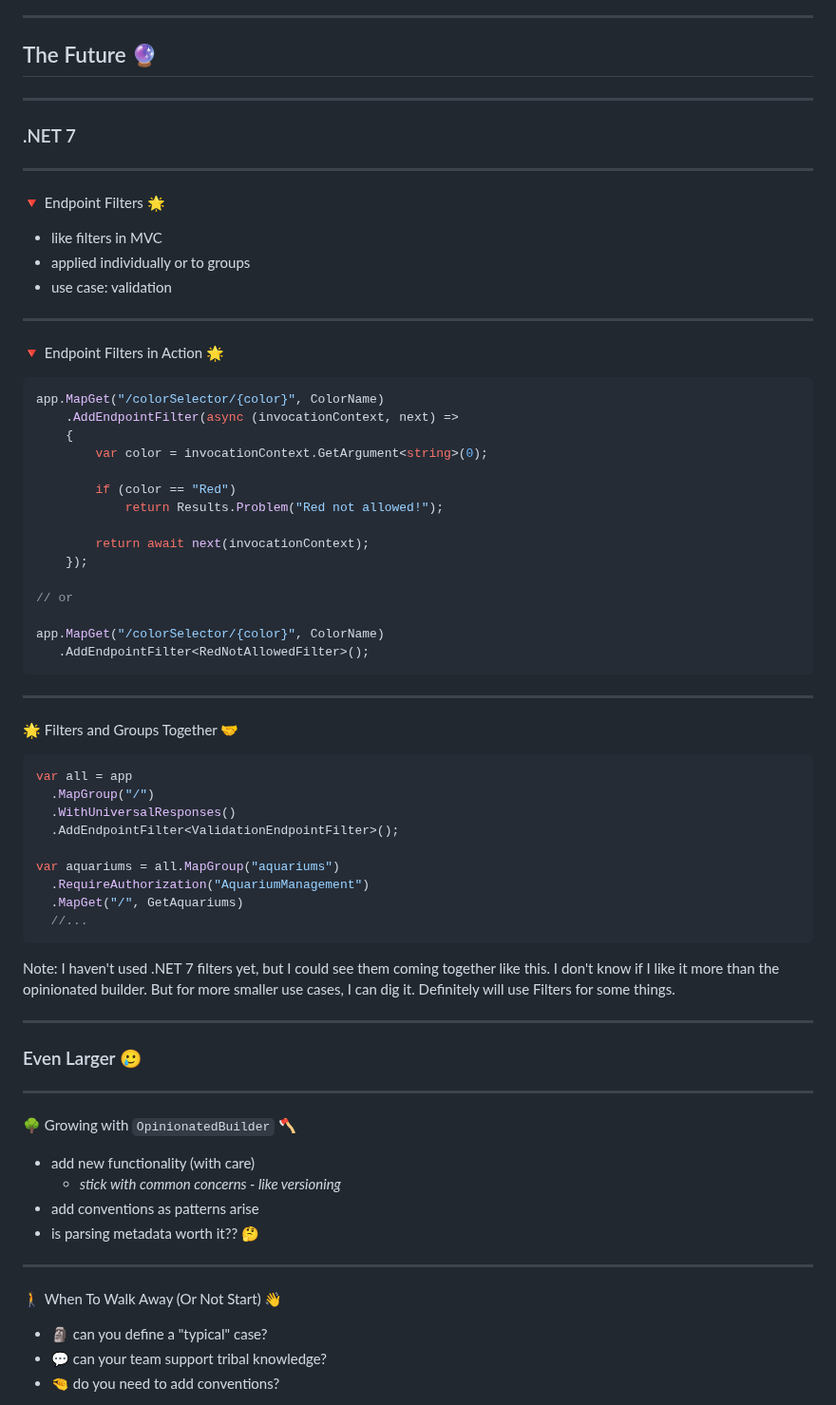
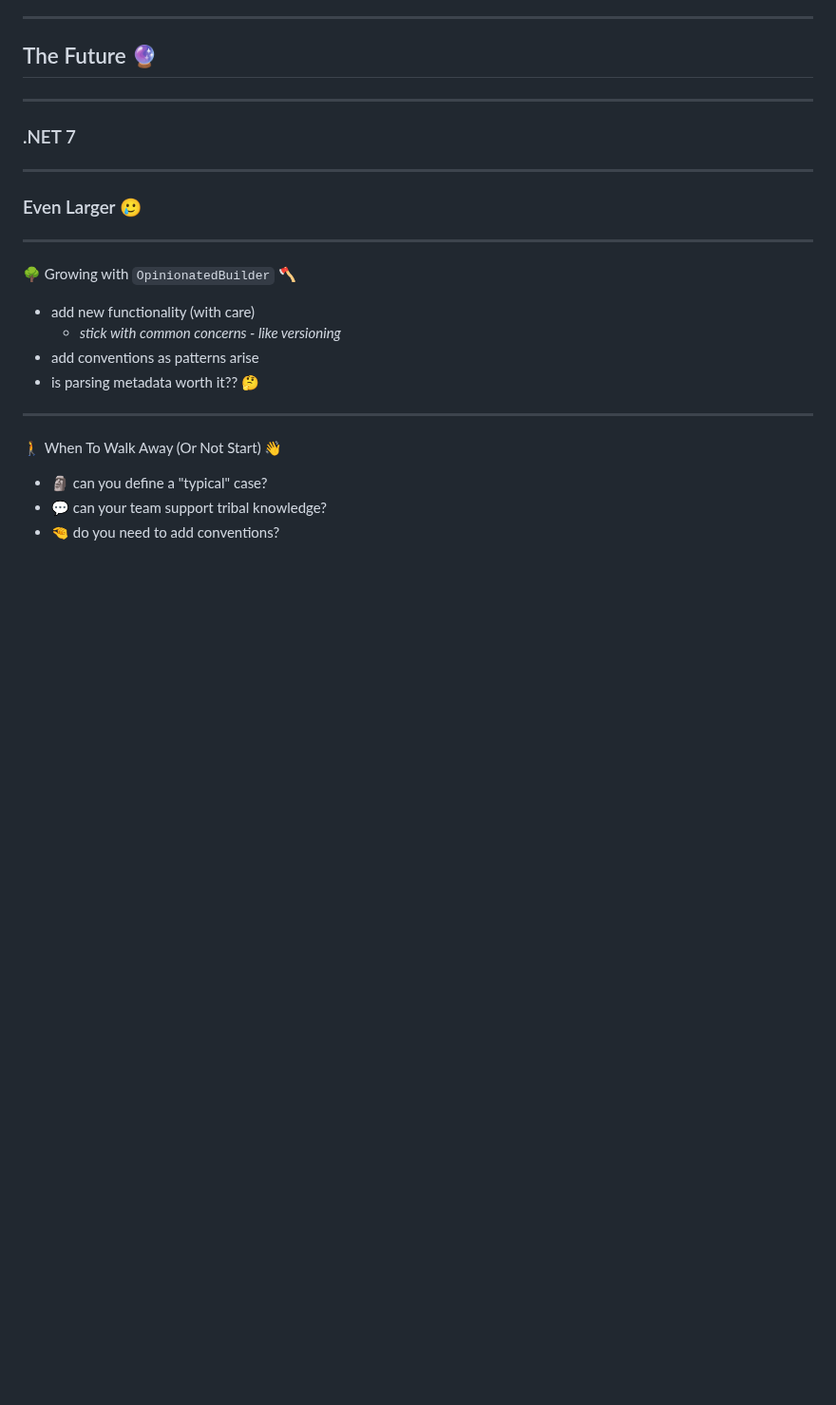
Before and after one commit to pmcvtm/presentations, a Markdown page: slides/min-maxing-minimal-apis/readme.md, the part around one of its changes. Shown at 95% size. GitHub-like rendering; blank space fills up the shorter version.

````diff
--- a/slides/min-maxing-minimal-apis/readme.md
+++ b/slides/min-maxing-minimal-apis/readme.md
@@ -1330,57 +1384,6 @@ the behavior, and not the administrivia.
 
 ---
 
-🔻 Endpoint Filters 🌟
-
-- like filters in MVC
-- applied individually or to groups
-- use case: validation
-
-----
-
-🔻 Endpoint Filters in Action 🌟
-
-```csharp
-app.MapGet("/colorSelector/{color}", ColorName)
-    .AddEndpointFilter(async (invocationContext, next) =>
-    {
-        var color = invocationContext.GetArgument<string>(0);
-
-        if (color == "Red")
-            return Results.Problem("Red not allowed!");
-
-        return await next(invocationContext);
-    });
-
-// or
-
-app.MapGet("/colorSelector/{color}", ColorName)
-   .AddEndpointFilter<RedNotAllowedFilter>();
-```
-
----
-
-🌟 Filters and Groups Together 🤝
-
-```csharp []
-var all = app
-  .MapGroup("/")
-  .WithUniversalResponses()
-  .AddEndpointFilter<ValidationEndpointFilter>();
-
-var aquariums = all.MapGroup("aquariums")
-  .RequireAuthorization("AquariumManagement")
-  .MapGet("/", GetAquariums)
-  //...
-```
-
-Note: I haven't used .NET 7 filters yet, but I could see them
-coming together like this. I don't know if I like it more than
-the opinionated builder. But for more smaller use cases,
-I can dig it. Definitely will use Filters for some things.
-
----
-
 <!-- .slide: data-background-color="#3d449d" -->
 
 ### Even Larger 🥲
````
Also changed, not shown: other parts of slides/min-maxing-minimal-apis/readme.md (+54 -0 lines).
